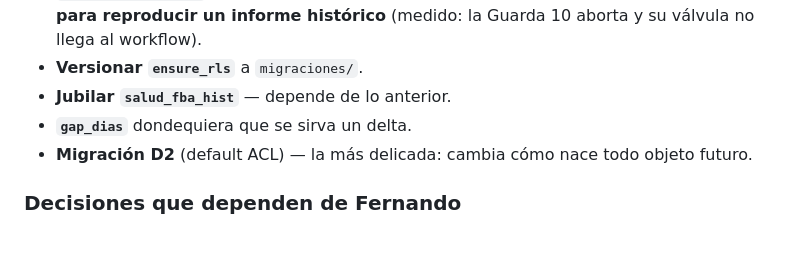
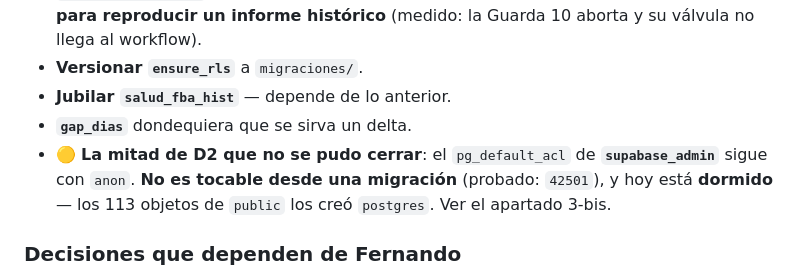
Before and after one commit to Moloka-Store/moloka-app, a Markdown page: CIERRE_11ago.md, the part around one of its changes. Drawn GitHub-style; blank space fills up the shorter version.

```diff
--- a/CIERRE_11ago.md
+++ b/CIERRE_11ago.md
@@ -197,7 +253,9 @@ un número cualquiera — que es exactamente cómo nació el 0,1550.**
 - **Versionar `ensure_rls`** a `migraciones/`.
 - **Jubilar `salud_fba_hist`** — depende de lo anterior.
 - **`gap_dias`** dondequiera que se sirva un delta.
-- **Migración D2** (default ACL) — la más delicada: cambia cómo nace todo objeto futuro.
+- 🟡 **La mitad de D2 que no se pudo cerrar**: el `pg_default_acl` de **`supabase_admin`** sigue con
+  `anon`. **No es tocable desde una migración** (probado: `42501`), y hoy está **dormido** — los 113
+  objetos de `public` los creó `postgres`. Ver el apartado 3-bis.
 
 ### Decisiones que dependen de Fernando
 
```
Also changed, not shown: other parts of CIERRE_11ago.md (+56 -0 lines).
